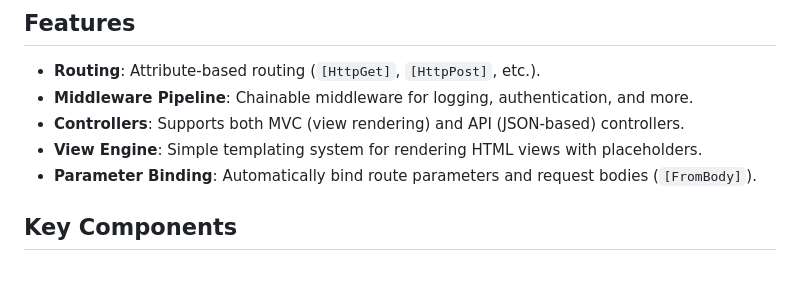
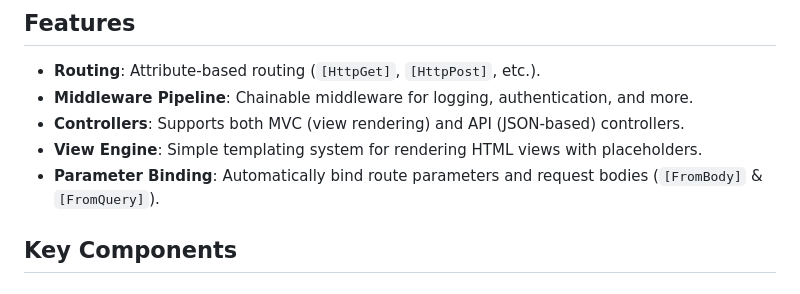
Before and after one commit to G1lles/Synnovation.WebFramework, a Markdown page: Synnovation.WebFramework/README.md, the part around the change. Rendered like a GitHub page.

Commit message:
docs: updated README.md

```diff
--- a/Synnovation.WebFramework/README.md
+++ b/Synnovation.WebFramework/README.md
@@ -9,7 +9,7 @@ It offers MVC and REST API capabilities with minimal overhead.
 - **Middleware Pipeline**: Chainable middleware for logging, authentication, and more.
 - **Controllers**: Supports both MVC (view rendering) and API (JSON-based) controllers.
 - **View Engine**: Simple templating system for rendering HTML views with placeholders.
-- **Parameter Binding**: Automatically bind route parameters and request bodies (`[FromBody]`).
+- **Parameter Binding**: Automatically bind route parameters and request bodies (`[FromBody]` & `[FromQuery]`).
 
 ## Key Components
 
```
